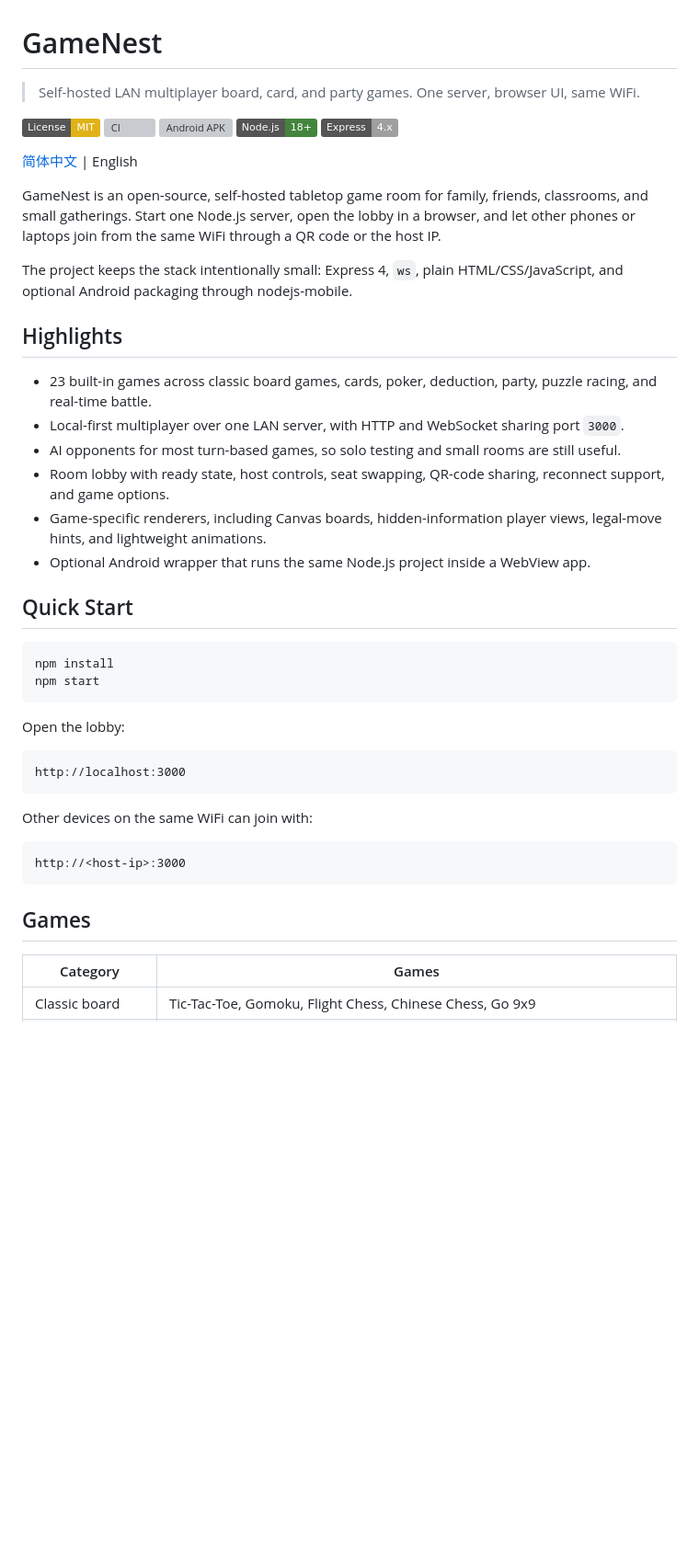
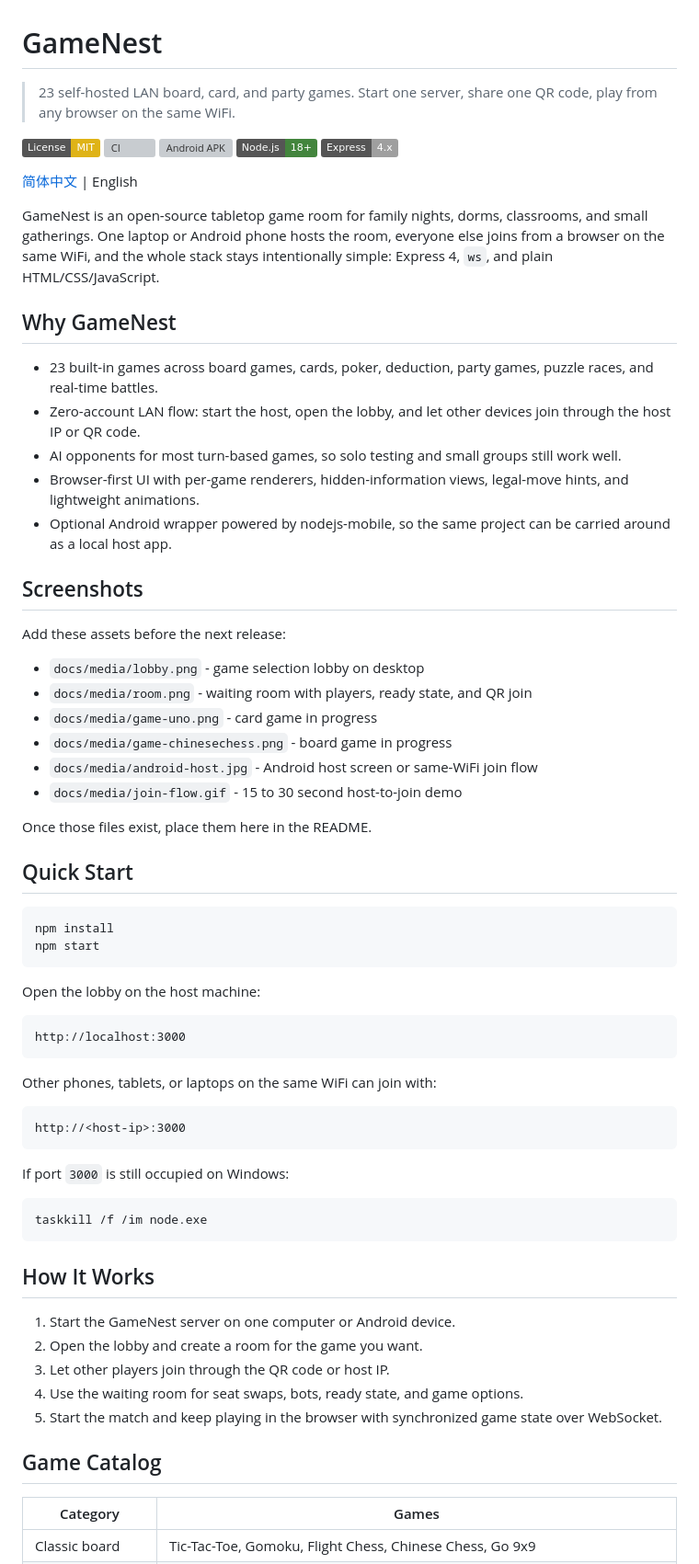
Before and after one commit to absswds/GameNest, a Markdown page: README.md, the part around one of its changes. Shown at 92% size. GitHub-like rendering; badges without logos; blank space fills up the shorter version; grey boxes are pictures that could not be loaded.

````diff
--- a/README.md
+++ b/README.md
@@ -1,6 +1,6 @@
 # GameNest
 
-> Self-hosted LAN multiplayer board, card, and party games. One server, browser UI, same WiFi.
+> 23 self-hosted LAN board, card, and party games. Start one server, share one QR code, play from any browser on the same WiFi.
 
 [![License: MIT](https://img.shields.io/badge/License-MIT-yellow.svg)](LICENSE)
 [![CI](https://github.com/absswds/GameNest/actions/workflows/ci.yml/badge.svg)](https://github.com/absswds/GameNest/actions/workflows/ci.yml)
@@ -10,18 +10,28 @@
 
 [简体中文](README.zh-CN.md) | English
 
-GameNest is an open-source, self-hosted tabletop game room for family, friends, classrooms, and small gatherings. Start one Node.js server, open the lobby in a browser, and let other phones or laptops join from the same WiFi through a QR code or the host IP.
+GameNest is an open-source tabletop game room for family nights, dorms, classrooms, and small gatherings. One laptop or Android phone hosts the room, everyone else joins from a browser on the same WiFi, and the whole stack stays intentionally simple: Express 4, `ws`, and plain HTML/CSS/JavaScript.
 
-The project keeps the stack intentionally small: Express 4, `ws`, plain HTML/CSS/JavaScript, and optional Android packaging through nodejs-mobile.
+## Why GameNest
 
-## Highlights
+- 23 built-in games across board games, cards, poker, deduction, party games, puzzle races, and real-time battles.
+- Zero-account LAN flow: start the host, open the lobby, and let other devices join through the host IP or QR code.
+- AI opponents for most turn-based games, so solo testing and small groups still work well.
+- Browser-first UI with per-game renderers, hidden-information views, legal-move hints, and lightweight animations.
+- Optional Android wrapper powered by nodejs-mobile, so the same project can be carried around as a local host app.
 
-- 23 built-in games across classic board games, cards, poker, deduction, party, puzzle racing, and real-time battle.
-- Local-first multiplayer over one LAN server, with HTTP and WebSocket sharing port `3000`.
-- AI opponents for most turn-based games, so solo testing and small rooms are still useful.
-- Room lobby with ready state, host controls, seat swapping, QR-code sharing, reconnect support, and game options.
-- Game-specific renderers, including Canvas boards, hidden-information player views, legal-move hints, and lightweight animations.
-- Optional Android wrapper that runs the same Node.js project inside a WebView app.
+## Screenshots
+
+Add these assets before the next release:
+
+- `docs/media/lobby.png` - game selection lobby on desktop
+- `docs/media/room.png` - waiting room with players, ready state, and QR join
+- `docs/media/game-uno.png` - card game in progress
+- `docs/media/game-chinesechess.png` - board game in progress
+- `docs/media/android-host.jpg` - Android host screen or same-WiFi join flow
+- `docs/media/join-flow.gif` - 15 to 30 second host-to-join demo
+
+Once those files exist, place them here in the README.
 
 ## Quick Start
 
@@ -30,19 +40,33 @@ npm install
 npm start
 ```
 
-Open the lobby:
+Open the lobby on the host machine:
 
 ```text
 http://localhost:3000
 ```
 
-Other devices on the same WiFi can join with:
+Other phones, tablets, or laptops on the same WiFi can join with:
 
 ```text
 http://<host-ip>:3000
 ```
 
-## Games
+If port `3000` is still occupied on Windows:
+
+```powershell
+taskkill /f /im node.exe
+```
+
+## How It Works
+
+1. Start the GameNest server on one computer or Android device.
+2. Open the lobby and create a room for the game you want.
+3. Let other players join through the QR code or host IP.
+4. Use the waiting room for seat swaps, bots, ready state, and game options.
+5. Start the match and keep playing in the browser with synchronized game state over WebSocket.
+
+## Game Catalog
 
 | Category | Games |
 | --- | --- |
````
Also changed, not shown: other parts of README.md (+28 -15 lines), README.zh-CN.md (+81 -44 lines).
